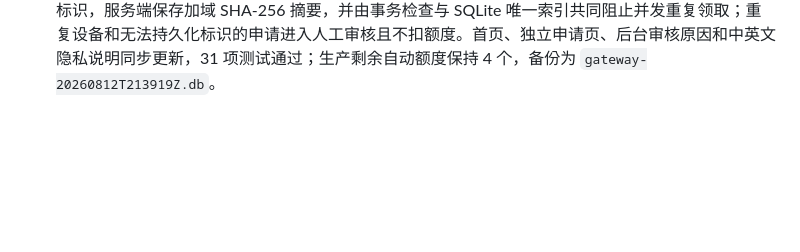
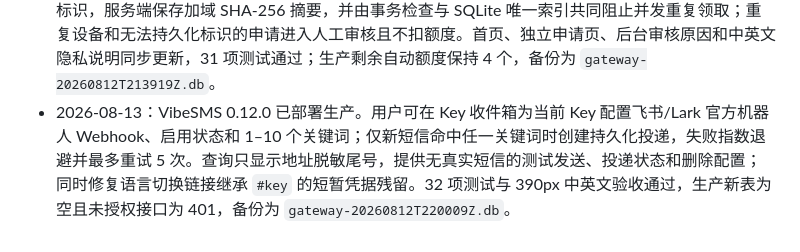
Before and after one commit to guanxiong/VibeSMS, a Markdown page: BOARD.md, the part around the change. Drawn GitHub-style; blank space fills up the shorter version.

Commit message:
docs: record Feishu forwarding deployment

```diff
--- a/BOARD.md
+++ b/BOARD.md
@@ -74,3 +74,4 @@
 - 2026-08-13：VibeSMS 0.9.2 调整 HOW IT WORKS 标题的语义分组，“把你的号码”保持为完整短语；390px 生产页面实测第一行“三步，把你的号码”、第二行“交给 Agent。”，无横向溢出。30 项测试通过，备份为 `gateway-20260812T192536Z.db`。
 - 2026-08-13：VibeSMS 0.10.0 将首页测试 Key 申请固定为原地弹窗，并通过公开状态接口安全返回剩余自动签发数量；首页加载、每 30 秒、页面重新可见、弹窗打开及成功签发后都会刷新。生产实测显示剩余 4 个，弹窗与首页数量一致；额度为 0 时切换为人工审核提示。30 项测试通过，备份为 `gateway-20260812T194229Z.db`。
 - 2026-08-13：VibeSMS 0.11.0 已实现每个匿名领取设备最多自动签发一次。浏览器仅持久化随机领取标识，服务端保存加域 SHA-256 摘要，并由事务检查与 SQLite 唯一索引共同阻止并发重复领取；重复设备和无法持久化标识的申请进入人工审核且不扣额度。首页、独立申请页、后台审核原因和中英文隐私说明同步更新，31 项测试通过；生产剩余自动额度保持 4 个，备份为 `gateway-20260812T213919Z.db`。
+- 2026-08-13：VibeSMS 0.12.0 已部署生产。用户可在 Key 收件箱为当前 Key 配置飞书/Lark 官方机器人 Webhook、启用状态和 1–10 个关键词；仅新短信命中任一关键词时创建持久化投递，失败指数退避并最多重试 5 次。查询只显示地址脱敏尾号，提供无真实短信的测试发送、投递状态和删除配置；同时修复语言切换链接继承 `#key` 的短暂凭据残留。32 项测试与 390px 中英文验收通过，生产新表为空且未授权接口为 401，备份为 `gateway-20260812T220009Z.db`。
```
